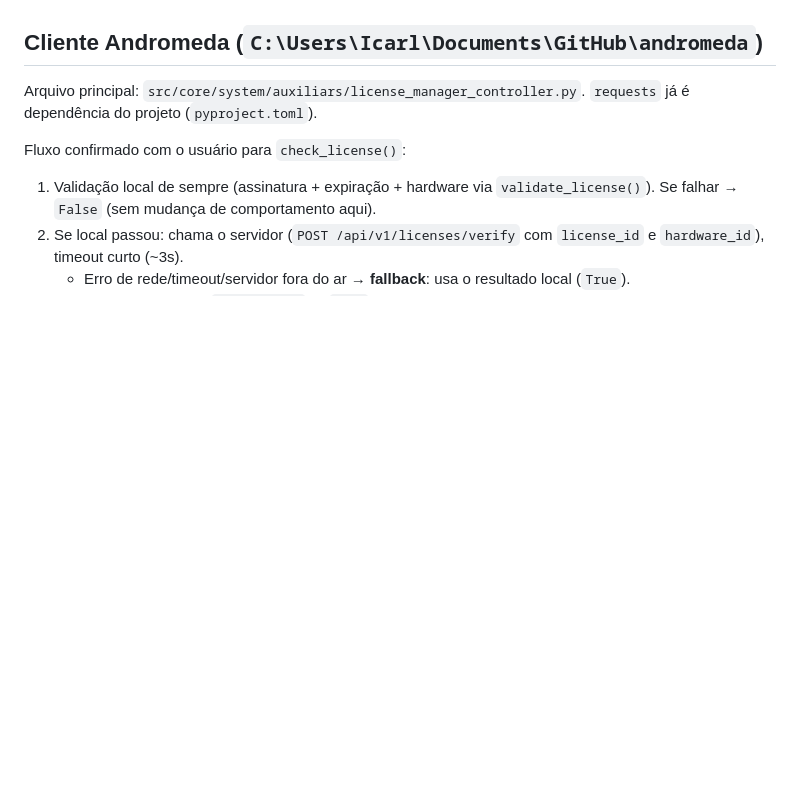
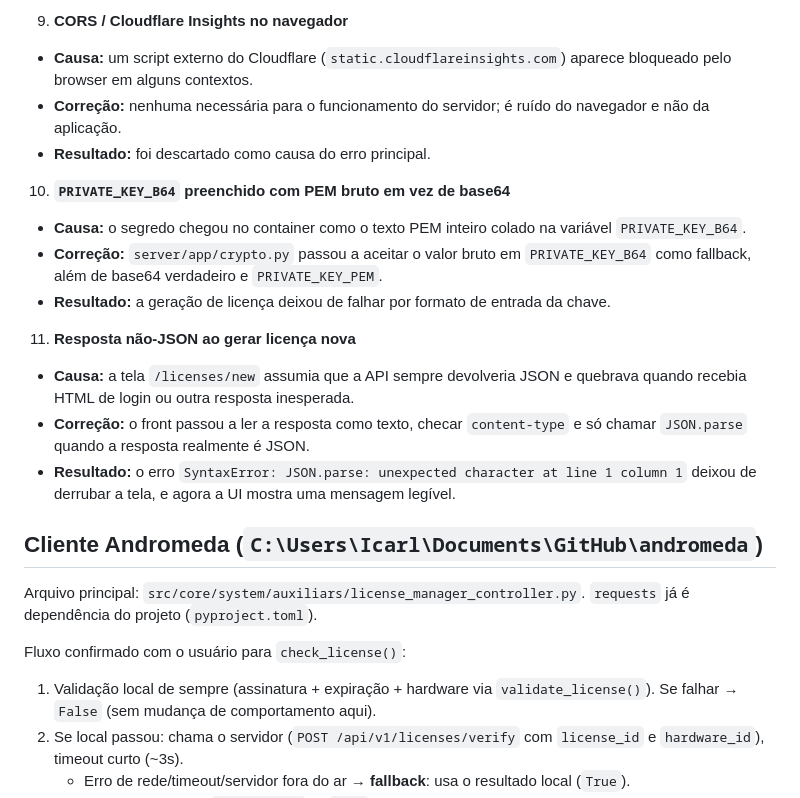
Before and after one commit to albano-a/andromeda-licensing-server, a Markdown page: THE_PLAN.md, the part around one of its changes. Drawn GitHub-style; blank space fills up the shorter version.

```diff
--- a/THE_PLAN.md
+++ b/THE_PLAN.md
@@ -186,3 +230,18 @@ O que ainda é uma decisão de implantação, não de código, é como o Coolify
+9. **CORS / Cloudflare Insights no navegador**
+  - **Causa:** um script externo do Cloudflare (`static.cloudflareinsights.com`) aparece bloqueado pelo browser em alguns contextos.
+  - **Correção:** nenhuma necessária para o funcionamento do servidor; é ruído do navegador e não da aplicação.
+  - **Resultado:** foi descartado como causa do erro principal.
+
+10. **`PRIVATE_KEY_B64` preenchido com PEM bruto em vez de base64**
+  - **Causa:** o segredo chegou no container como o texto PEM inteiro colado na variável `PRIVATE_KEY_B64`.
+  - **Correção:** `server/app/crypto.py` passou a aceitar o valor bruto em `PRIVATE_KEY_B64` como fallback, além de base64 verdadeiro e `PRIVATE_KEY_PEM`.
+  - **Resultado:** a geração de licença deixou de falhar por formato de entrada da chave.
+
+11. **Resposta não-JSON ao gerar licença nova**
+  - **Causa:** a tela `/licenses/new` assumia que a API sempre devolveria JSON e quebrava quando recebia HTML de login ou outra resposta inesperada.
+  - **Correção:** o front passou a ler a resposta como texto, checar `content-type` e só chamar `JSON.parse` quando a resposta realmente é JSON.
+  - **Resultado:** o erro `SyntaxError: JSON.parse: unexpected character at line 1 column 1` deixou de derrubar a tela, e agora a UI mostra uma mensagem legível.
+
 ## Cliente Andromeda (`C:\Users\Icarl\Documents\GitHub\andromeda`)
 
 Arquivo principal: `src/core/system/auxiliars/license_manager_controller.py`. `requests` já é dependência do projeto (`pyproject.toml`).
```
Also changed, not shown: other parts of THE_PLAN.md (+44 -0 lines).
